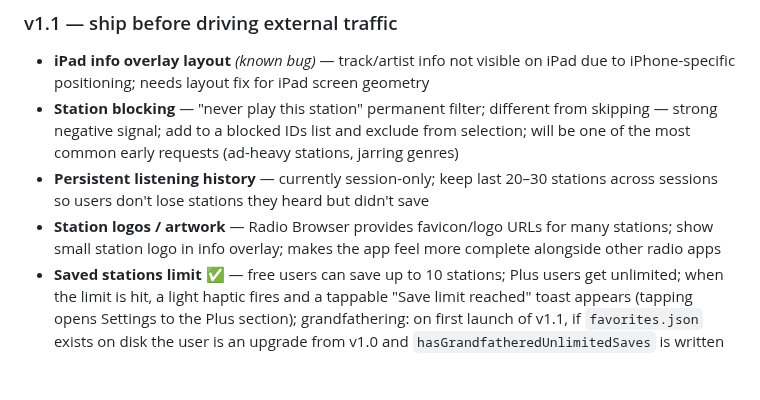
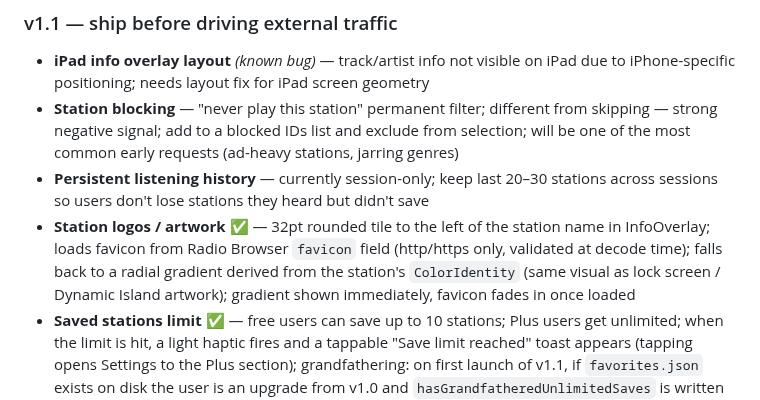
Before and after one commit to vitorpfr/drifting, a Markdown page: docs/design-spec.md, the part around the change. Rendered like a GitHub page; blank space fills up the shorter version.

Commit message:
docs: mark station logos as implemented in design spec

```diff
--- a/docs/design-spec.md
+++ b/docs/design-spec.md
@@ -504,7 +504,7 @@ Data is shared via App Group (`group.com.vitorfreitas.drifting`) UserDefaults. A
 - **iPad info overlay layout** *(known bug)* — track/artist info not visible on iPad due to iPhone-specific positioning; needs layout fix for iPad screen geometry
 - **Station blocking** — "never play this station" permanent filter; different from skipping — strong negative signal; add to a blocked IDs list and exclude from selection; will be one of the most common early requests (ad-heavy stations, jarring genres)
 - **Persistent listening history** — currently session-only; keep last 20–30 stations across sessions so users don't lose stations they heard but didn't save
-- **Station logos / artwork** — Radio Browser provides favicon/logo URLs for many stations; show small station logo in info overlay; makes the app feel more complete alongside other radio apps
+- **Station logos / artwork** ✅ — 32pt rounded tile to the left of the station name in InfoOverlay; loads favicon from Radio Browser `favicon` field (http/https only, validated at decode time); falls back to a radial gradient derived from the station's `ColorIdentity` (same visual as lock screen / Dynamic Island artwork); gradient shown immediately, favicon fades in once loaded
 - **Saved stations limit** ✅ — free users can save up to 10 stations; Plus users get unlimited; when the limit is hit, a light haptic fires and a tappable "Save limit reached" toast appears (tapping opens Settings to the Plus section); grandfathering: on first launch of v1.1, if `favorites.json` exists on disk the user is an upgrade from v1.0 and `hasGrandfatheredUnlimitedSaves` is written as `true` (treated as Plus for save limits, invisibly); fresh installs get `false`
 
 ### v1.x — based on early user feedback
```
